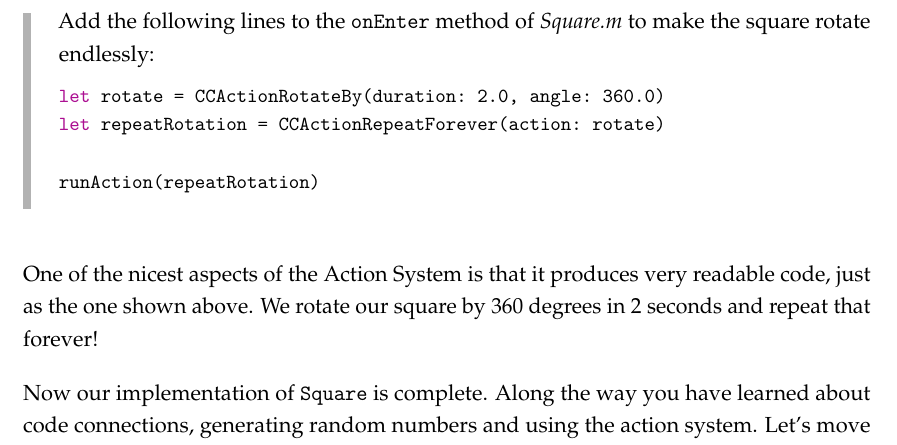
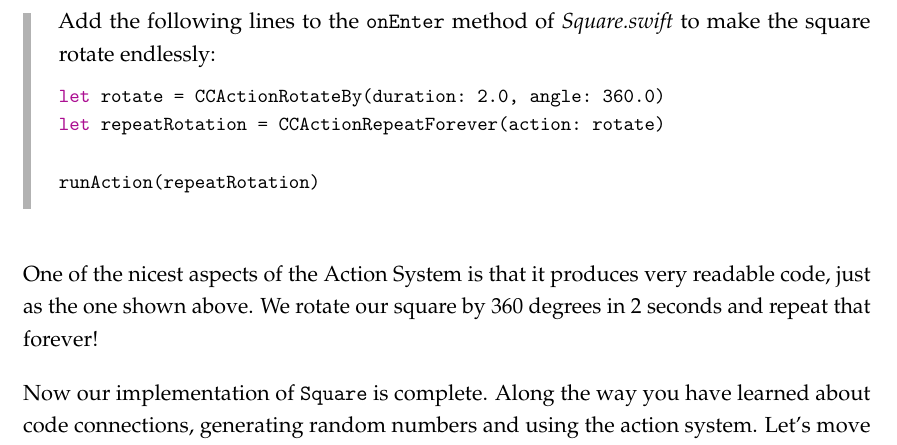
Before and after one commit to SpriteBuilder-Book/Book, a LaTeX thesis (document.tex, which reads Chapters/3_Introduction_SpriteBuilder_Cocos2D.tex): part of page 75 of 279, cut so that both start at the same text. Compiled offline with pdfLaTeX.

Commit message:
Remove Old References to Obj-C Files

```diff
--- a/Chapters/3_Introduction_SpriteBuilder_Cocos2D.tex
+++ b/Chapters/3_Introduction_SpriteBuilder_Cocos2D.tex
@@ -1328,8 +1328,8 @@ another action and - exactly, repeats it forever!
 Let's use the Action System to rotate our squares!
 
 \begin{leftbar}
-Add the following lines to the \inlinecode{onEnter} method of \textit{Square.m}
-to make the square rotate endlessly:
+Add the following lines to the \inlinecode{onEnter} method of
+\textit{Square.swift} to make the square rotate endlessly:
 \begin{lstlisting}
 let rotate = CCActionRotateBy(duration: 2.0, angle: 360.0)
 let repeatRotation = CCActionRepeatForever(action: rotate)
```
Also changed, not shown: Chapters/3_Introduction_SpriteBuilder_Cocos2D.tex (2 more changed lines).
